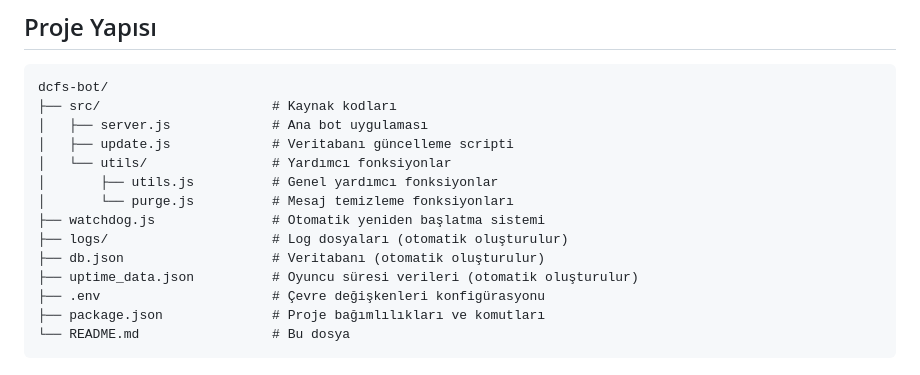
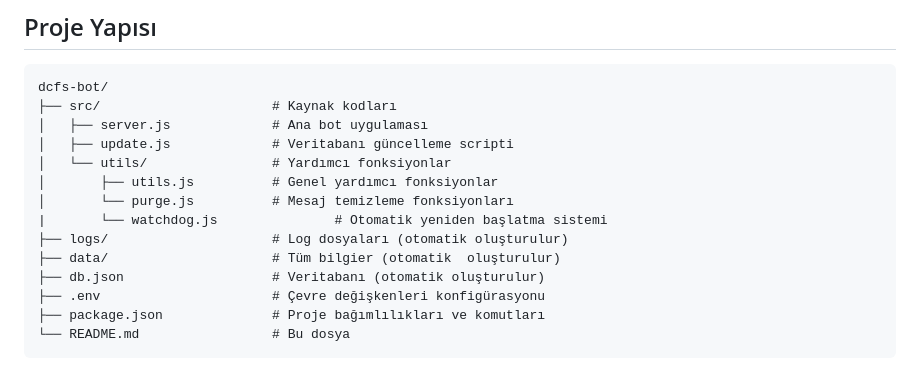
Before and after one commit to UmutTKMN/dcfs-bot, a Markdown page: README.md, the part around the change. Rendered like a GitHub page.

```diff
--- a/README.md
+++ b/README.md
@@ -105,10 +105,10 @@ dcfs-bot/
 │   └── utils/                # Yardımcı fonksiyonlar
 │       ├── utils.js          # Genel yardımcı fonksiyonlar
 │       └── purge.js          # Mesaj temizleme fonksiyonları
-├── watchdog.js               # Otomatik yeniden başlatma sistemi
+|       └── watchdog.js               # Otomatik yeniden başlatma sistemi
 ├── logs/                     # Log dosyaları (otomatik oluşturulur)
+├── data/                     # Tüm bilgier (otomatik  oluşturulur)
 ├── db.json                   # Veritabanı (otomatik oluşturulur)
-├── uptime_data.json          # Oyuncu süresi verileri (otomatik oluşturulur)
 ├── .env                      # Çevre değişkenleri konfigürasyonu
 ├── package.json              # Proje bağımlılıkları ve komutları
 └── README.md                 # Bu dosya
```
